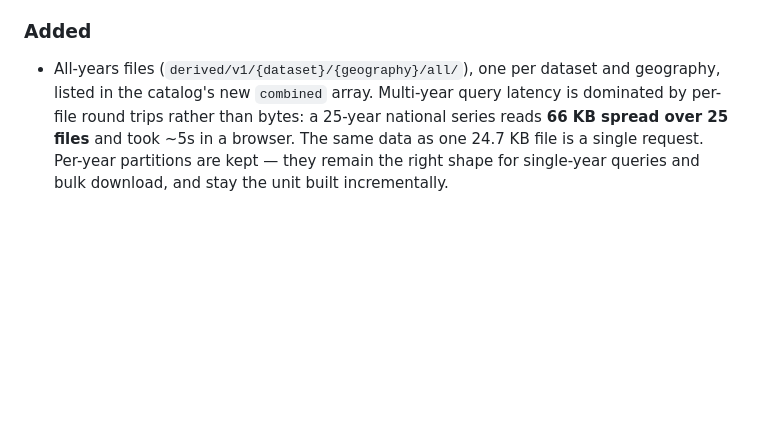
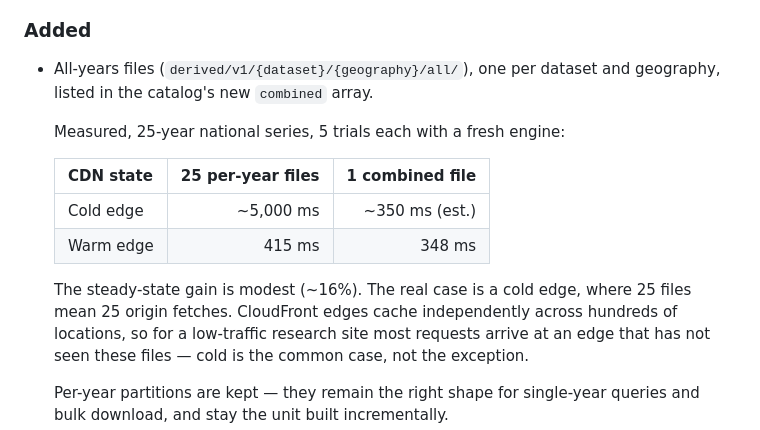
Before and after one commit to Environmental-Inequality-Lab/gridded-eif, a Markdown page: CHANGELOG.md, the part around the change. Rendered like a GitHub page; blank space fills up the shorter version.

Commit message:
Correct the all-years latency

```diff
--- a/CHANGELOG.md
+++ b/CHANGELOG.md
@@ -25,10 +25,21 @@ Versioning: [SemVer](https://semver.org/spec/v2.0.0.html).
 
 ### Added
 - All-years files (`derived/v1/{dataset}/{geography}/all/`), one per dataset and
-  geography, listed in the catalog's new `combined` array. Multi-year query
-  latency is dominated by per-file round trips rather than bytes: a 25-year
-  national series reads **66 KB spread over 25 files** and took ~5s in a
-  browser. The same data as one 24.7 KB file is a single request.
+  geography, listed in the catalog's new `combined` array.
+
+  Measured, 25-year national series, 5 trials each with a fresh engine:
+
+  | CDN state | 25 per-year files | 1 combined file |
+  |---|---:|---:|
+  | Cold edge | ~5,000 ms | ~350 ms (est.) |
+  | Warm edge | 415 ms | 348 ms |
+
+  The steady-state gain is modest (~16%). The real case is a cold edge, where
+  25 files mean 25 origin fetches. CloudFront edges cache independently across
+  hundreds of locations, so for a low-traffic research site most requests arrive
+  at an edge that has not seen these files — cold is the common case, not the
+  exception.
+
   Per-year partitions are kept — they remain the right shape for single-year
   queries and bulk download, and stay the unit built incrementally.
 - `geif combine`, wired into `refresh` and the workflow. It takes `--base-url`
```
